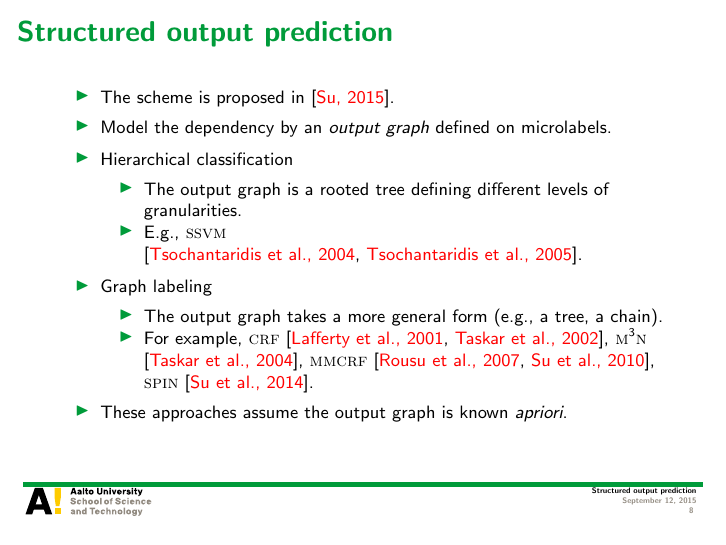
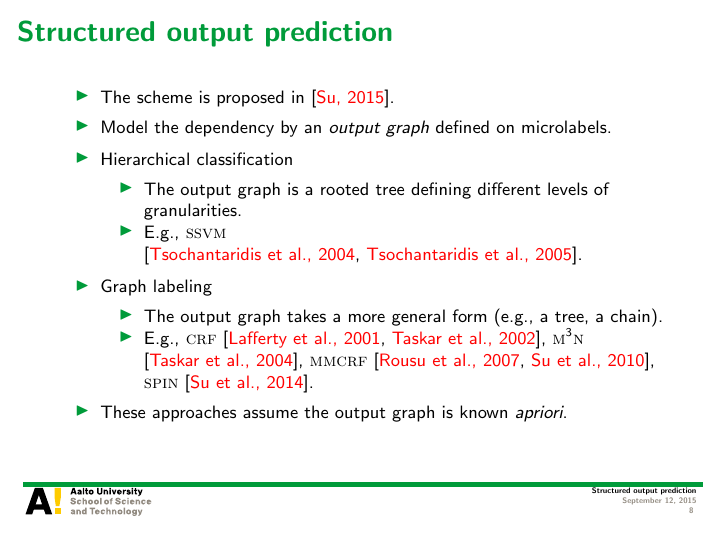
Before and after one commit to hongyusu/Posters_and_Presentations, LaTeX slides (Presentations/Seminar/example.tex): page 8 of 55. Compiled offline with pdfLaTeX.

Commit message:
minor revisions

```diff
--- a/Presentations/Seminar/example.tex
+++ b/Presentations/Seminar/example.tex
@@ -155,7 +155,7 @@ Department of Computer Science, Aalto University
 		\item Graph labeling
 		\begin{itemize}\footnotesize
 			\item The output graph takes a more general form (e.g., a tree, a chain).
-			\item For example, \crf\ \cite{lafferty01,taskar02}, \mmmn\ \cite{Taskar04max}, \mmcrf\ \cite{Rousu07, su10structured}, \spin\ \cite{su14structured}.
+			\item E.g., \crf\ \cite{lafferty01,taskar02}, \mmmn\ \cite{Taskar04max}, \mmcrf\ \cite{Rousu07, su10structured}, \spin\ \cite{su14structured}.
 		\end{itemize}
 		\item These approaches assume the output graph is known {\em apriori}.
 	\end{itemize}
```
Also changed, not shown: Presentations/Seminar/example.pdf.
